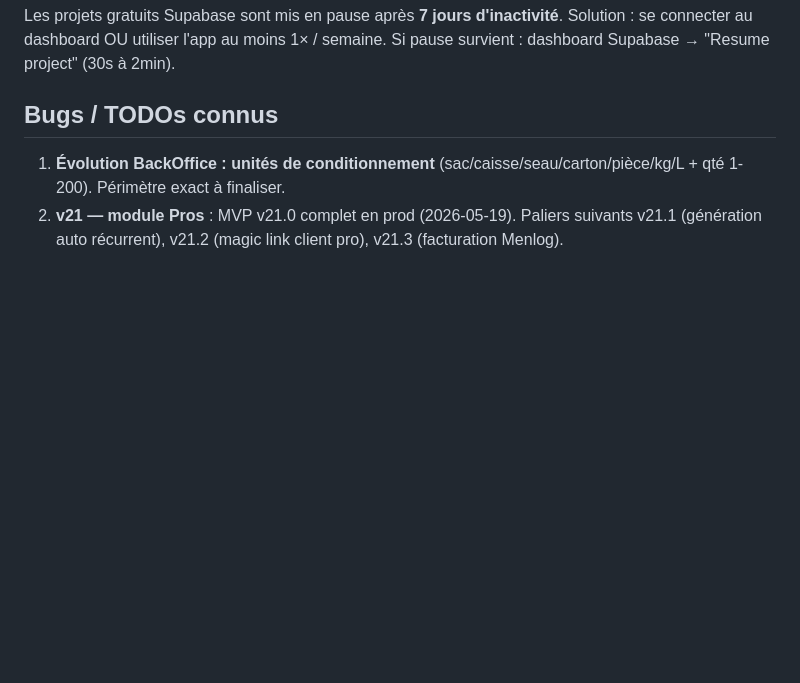
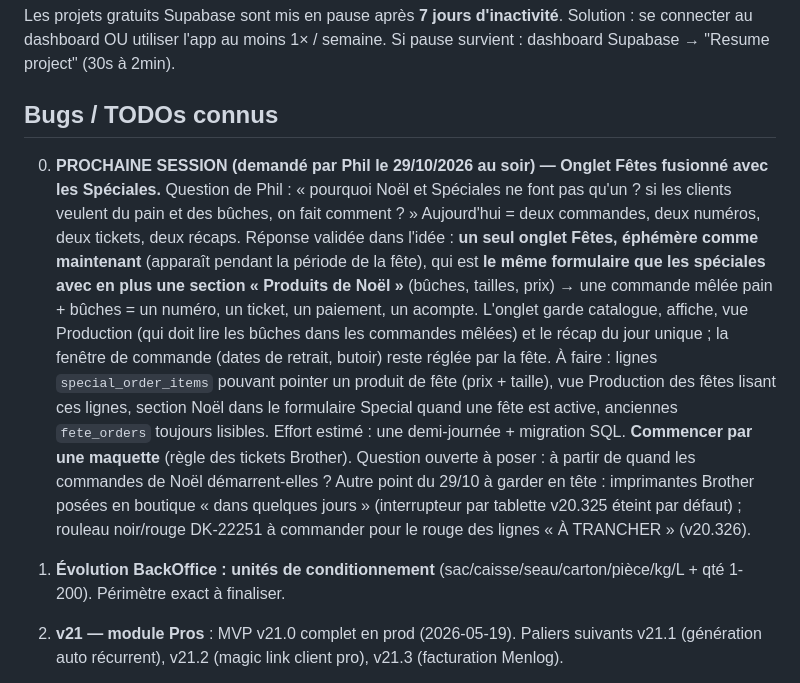
Before and after one commit to LBDD2014/bles-de-demain, a Markdown page: CLAUDE.md, the part around the change. Rendered like a GitHub page; blank space fills up the shorter version.

Commit message:
CLAUDE.md — à faire en prochaine session (Phil, 29/10 soir) : onglet Fêtes fusionné avec les Spéciales (pain + bûches dans une seule commande), maquette d'abord ; rappels Brother en boutique et rouleau DK-22251
Co-Authored-By: Claude Fable 5.1 <noreply@anthropic.com>
Claude-Session: https://claude.ai/code/session_01N73fUey1eorNexud42vQmB

```diff
--- a/CLAUDE.md
+++ b/CLAUDE.md
@@ -363,5 +363,19 @@ Si pause survient : dashboard Supabase → "Resume project" (30s à 2min).
 
 ## Bugs / TODOs connus
 
+0. **PROCHAINE SESSION (demandé par Phil le 29/10/2026 au soir) — Onglet Fêtes fusionné avec les Spéciales.**
+   Question de Phil : « pourquoi Noël et Spéciales ne font pas qu'un ? si les clients veulent du pain et des bûches, on fait comment ? »
+   Aujourd'hui = deux commandes, deux numéros, deux tickets, deux récaps. Réponse validée dans l'idée : **un seul onglet Fêtes,
+   éphémère comme maintenant** (apparaît pendant la période de la fête), qui est **le même formulaire que les spéciales avec en plus
+   une section « Produits de Noël »** (bûches, tailles, prix) → une commande mêlée pain + bûches = un numéro, un ticket, un paiement,
+   un acompte. L'onglet garde catalogue, affiche, vue Production (qui doit lire les bûches dans les commandes mêlées) et le récap du
+   jour unique ; la fenêtre de commande (dates de retrait, butoir) reste réglée par la fête. À faire : lignes `special_order_items`
+   pouvant pointer un produit de fête (prix + taille), vue Production des fêtes lisant ces lignes, section Noël dans le formulaire
+   Special quand une fête est active, anciennes `fete_orders` toujours lisibles. Effort estimé : une demi-journée + migration SQL.
+   **Commencer par une maquette** (règle des tickets Brother). Question ouverte à poser : à partir de quand les commandes de Noël
+   démarrent-elles ?
+   Autre point du 29/10 à garder en tête : imprimantes Brother posées en boutique « dans quelques jours » (interrupteur par tablette
+   v20.325 éteint par défaut) ; rouleau noir/rouge DK-22251 à commander pour le rouge des lignes « À TRANCHER » (v20.326).
+
 1. **Évolution BackOffice : unités de conditionnement** (sac/caisse/seau/carton/pièce/kg/L + qté 1-200). Périmètre exact à finaliser.
 2. **v21 — module Pros** : MVP v21.0 complet en prod (2026-05-19). Paliers suivants v21.1 (génération auto récurrent), v21.2 (magic link client pro), v21.3 (facturation Menlog).
```
